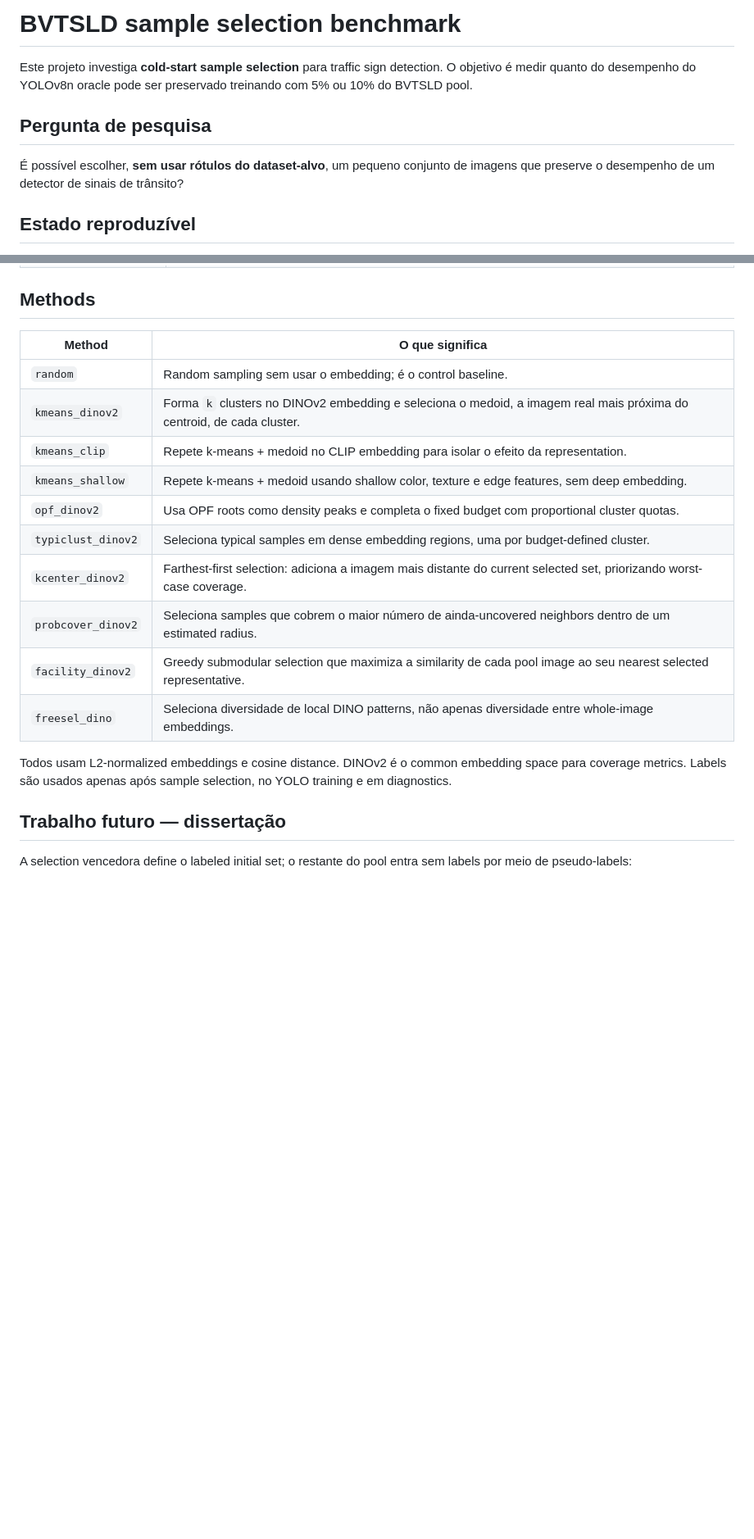
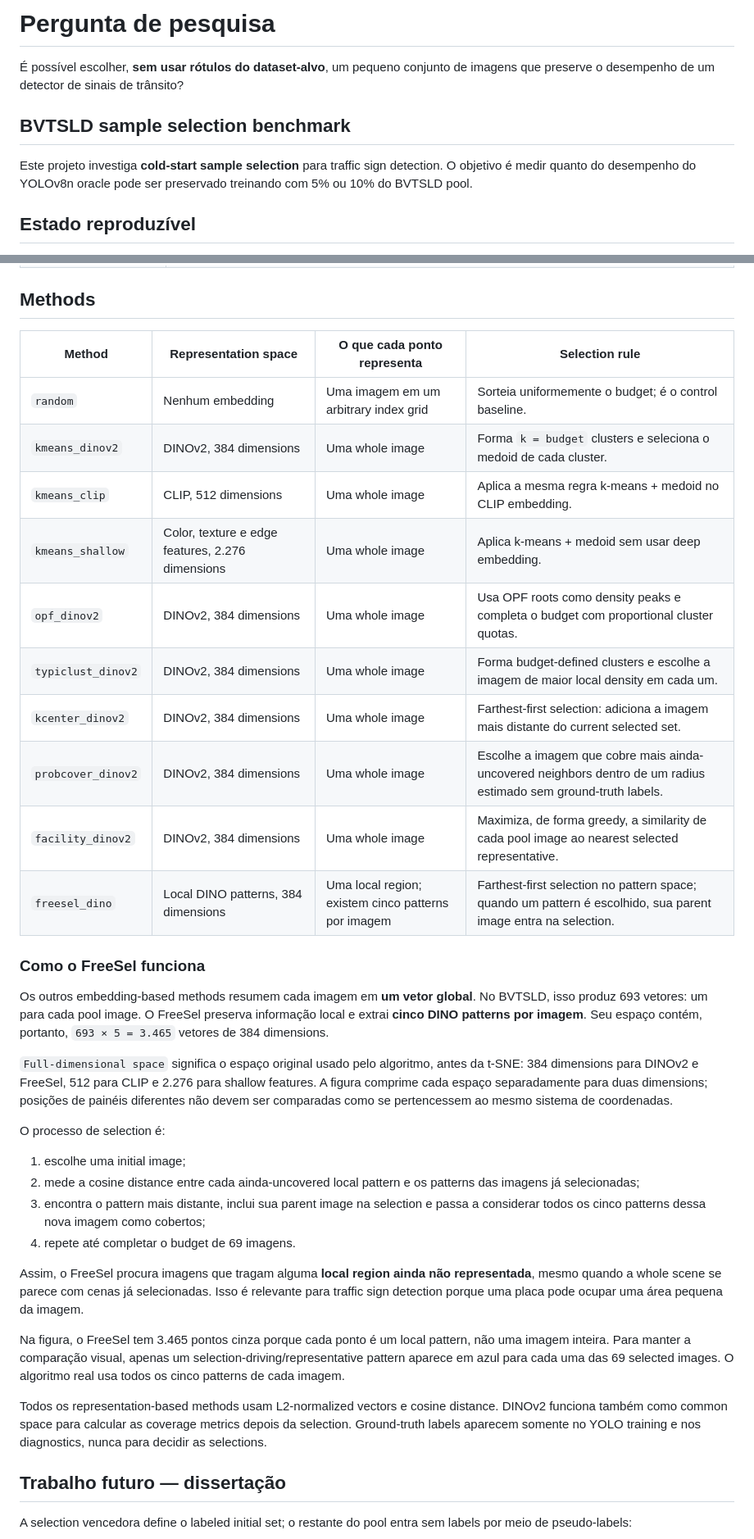
Before and after one commit to Kastango/wvc2026-deteccao-placas, a Markdown page: README.md, 2 parts joined by grey strips. Shown at 82% size. GitHub-like rendering; blank space fills up the shorter version.

Commit message:
Explain method spaces and FreeSel selection

```diff
--- a/README.md
+++ b/README.md
@@ -1,13 +1,13 @@
-# BVTSLD sample selection benchmark
+# Pergunta de pesquisa
+
+É possível escolher, **sem usar rótulos do dataset-alvo**, um pequeno conjunto
+de imagens que preserve o desempenho de um detector de sinais de trânsito?
+
+## BVTSLD sample selection benchmark
 
 Este projeto investiga **cold-start sample selection** para traffic sign
 detection. O objetivo é medir quanto do desempenho do YOLOv8n oracle pode ser
 preservado treinando com 5% ou 10% do BVTSLD pool.
-
-## Pergunta de pesquisa
-
-É possível escolher, **sem usar rótulos do dataset-alvo**, um pequeno conjunto
-de imagens que preserve o desempenho de um detector de sinais de trânsito?
 
 ## Estado reproduzível
 
@@ -187,22 +187,55 @@ full grid. O estado auditável atual está em
 
 ## Methods
 
-| Method | O que significa |
-|---|---|
-| `random` | Random sampling sem usar o embedding; é o control baseline. |
-| `kmeans_dinov2` | Forma `k` clusters no DINOv2 embedding e seleciona o medoid, a imagem real mais próxima do centroid, de cada cluster. |
-| `kmeans_clip` | Repete k-means + medoid no CLIP embedding para isolar o efeito da representation. |
-| `kmeans_shallow` | Repete k-means + medoid usando shallow color, texture e edge features, sem deep embedding. |
-| `opf_dinov2` | Usa OPF roots como density peaks e completa o fixed budget com proportional cluster quotas. |
-| `typiclust_dinov2` | Seleciona typical samples em dense embedding regions, uma por budget-defined cluster. |
-| `kcenter_dinov2` | Farthest-first selection: adiciona a imagem mais distante do current selected set, priorizando worst-case coverage. |
-| `probcover_dinov2` | Seleciona samples que cobrem o maior número de ainda-uncovered neighbors dentro de um estimated radius. |
-| `facility_dinov2` | Greedy submodular selection que maximiza a similarity de cada pool image ao seu nearest selected representative. |
-| `freesel_dino` | Seleciona diversidade de local DINO patterns, não apenas diversidade entre whole-image embeddings. |
+| Method | Representation space | O que cada ponto representa | Selection rule |
+|---|---|---|---|
+| `random` | Nenhum embedding | Uma imagem em um arbitrary index grid | Sorteia uniformemente o budget; é o control baseline. |
+| `kmeans_dinov2` | DINOv2, 384 dimensions | Uma whole image | Forma `k = budget` clusters e seleciona o medoid de cada cluster. |
+| `kmeans_clip` | CLIP, 512 dimensions | Uma whole image | Aplica a mesma regra k-means + medoid no CLIP embedding. |
+| `kmeans_shallow` | Color, texture e edge features, 2.276 dimensions | Uma whole image | Aplica k-means + medoid sem usar deep embedding. |
+| `opf_dinov2` | DINOv2, 384 dimensions | Uma whole image | Usa OPF roots como density peaks e completa o budget com proportional cluster quotas. |
+| `typiclust_dinov2` | DINOv2, 384 dimensions | Uma whole image | Forma budget-defined clusters e escolhe a imagem de maior local density em cada um. |
+| `kcenter_dinov2` | DINOv2, 384 dimensions | Uma whole image | Farthest-first selection: adiciona a imagem mais distante do current selected set. |
+| `probcover_dinov2` | DINOv2, 384 dimensions | Uma whole image | Escolhe a imagem que cobre mais ainda-uncovered neighbors dentro de um radius estimado sem ground-truth labels. |
+| `facility_dinov2` | DINOv2, 384 dimensions | Uma whole image | Maximiza, de forma greedy, a similarity de cada pool image ao nearest selected representative. |
+| `freesel_dino` | Local DINO patterns, 384 dimensions | Uma local region; existem cinco patterns por imagem | Farthest-first selection no pattern space; quando um pattern é escolhido, sua parent image entra na selection. |
 
-Todos usam L2-normalized embeddings e cosine distance. DINOv2 é o common
-embedding space para coverage metrics. Labels são usados apenas após sample
-selection, no YOLO training e em diagnostics.
+### Como o FreeSel funciona
+
+Os outros embedding-based methods resumem cada imagem em **um vetor global**.
+No BVTSLD, isso produz 693 vetores: um para cada pool image. O FreeSel preserva
+informação local e extrai **cinco DINO patterns por imagem**. Seu espaço contém,
+portanto, `693 × 5 = 3.465` vetores de 384 dimensions.
+
+`Full-dimensional space` significa o espaço original usado pelo algoritmo,
+antes da t-SNE: 384 dimensions para DINOv2 e FreeSel, 512 para CLIP e 2.276
+para shallow features. A figura comprime cada espaço separadamente para duas
+dimensions; posições de painéis diferentes não devem ser comparadas como se
+pertencessem ao mesmo sistema de coordenadas.
+
+O processo de selection é:
+
+1. escolhe uma initial image;
+2. mede a cosine distance entre cada ainda-uncovered local pattern e os
+   patterns das imagens já selecionadas;
+3. encontra o pattern mais distante, inclui sua parent image na selection e
+   passa a considerar todos os cinco patterns dessa nova imagem como cobertos;
+4. repete até completar o budget de 69 imagens.
+
+Assim, o FreeSel procura imagens que tragam alguma **local region ainda não
+representada**, mesmo quando a whole scene se parece com cenas já selecionadas.
+Isso é relevante para traffic sign detection porque uma placa pode ocupar uma
+área pequena da imagem.
+
+Na figura, o FreeSel tem 3.465 pontos cinza porque cada ponto é um local
+pattern, não uma imagem inteira. Para manter a comparação visual, apenas um
+selection-driving/representative pattern aparece em azul para cada uma das 69
+selected images. O algoritmo real usa todos os cinco patterns de cada imagem.
+
+Todos os representation-based methods usam L2-normalized vectors e cosine
+distance. DINOv2 funciona também como common space para calcular as coverage
+metrics depois da selection. Ground-truth labels aparecem somente no YOLO
+training e nos diagnostics, nunca para decidir as selections.
 
 ## Trabalho futuro — dissertação
 
```
